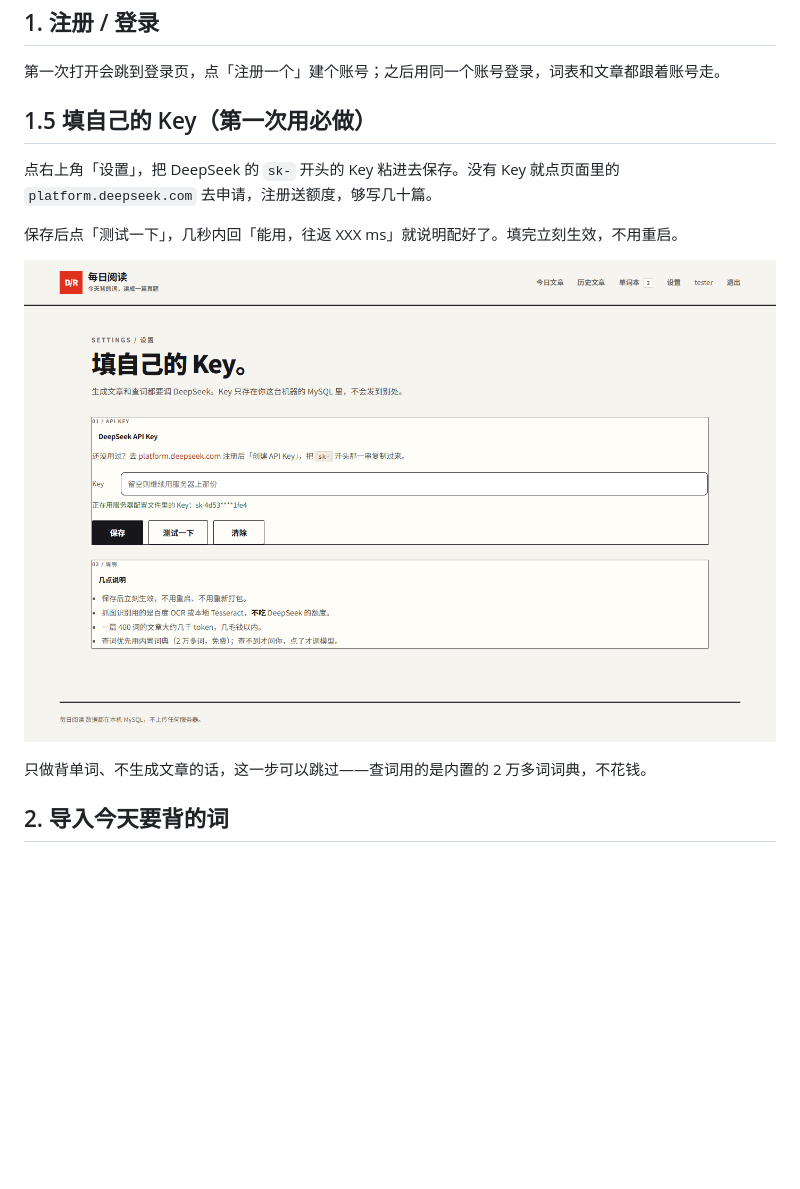
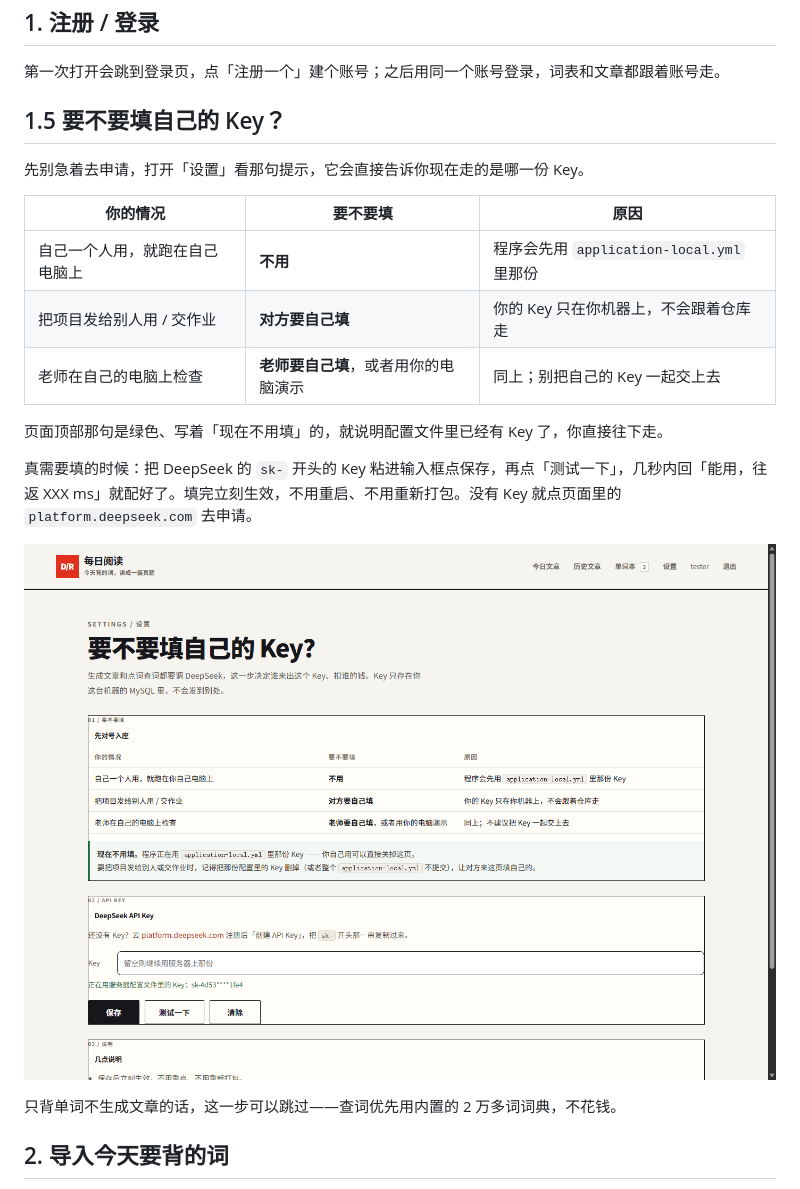
Before and after one commit to YuanCUMT/java-English-learning, a Markdown page: docs/使用说明.md, the part around the change. GitHub-like rendering; pictures changed too: docs/img/settings.png; blank space fills up the shorter version.

```diff
--- a/docs/使用说明.md
+++ b/docs/使用说明.md
@@ -25,15 +25,23 @@ java -jar target\daily-reading-0.1.0.jar
 
 第一次打开会跳到登录页，点「注册一个」建个账号；之后用同一个账号登录，词表和文章都跟着账号走。
 
-## 1.5 填自己的 Key（第一次用必做）
+## 1.5 要不要填自己的 Key？
 
-点右上角「设置」，把 DeepSeek 的 `sk-` 开头的 Key 粘进去保存。没有 Key 就点页面里的 `platform.deepseek.com` 去申请，注册送额度，够写几十篇。
+先别急着去申请，打开「设置」看那句提示，它会直接告诉你现在走的是哪一份 Key。
 
-保存后点「测试一下」，几秒内回「能用，往返 XXX ms」就说明配好了。填完立刻生效，不用重启。
+| 你的情况 | 要不要填 | 原因 |
+| --- | --- | --- |
+| 自己一个人用，就跑在自己电脑上 | **不用** | 程序会先用 `application-local.yml` 里那份 |
+| 把项目发给别人用 / 交作业 | **对方要自己填** | 你的 Key 只在你机器上，不会跟着仓库走 |
+| 老师在自己的电脑上检查 | **老师要自己填**，或者用你的电脑演示 | 同上；别把自己的 Key 一起交上去 |
+
+页面顶部那句是绿色、写着「现在不用填」的，就说明配置文件里已经有 Key 了，你直接往下走。
+
+真需要填的时候：把 DeepSeek 的 `sk-` 开头的 Key 粘进输入框点保存，再点「测试一下」，几秒内回「能用，往返 XXX ms」就配好了。填完立刻生效，不用重启、不用重新打包。没有 Key 就点页面里的 `platform.deepseek.com` 去申请。
 
 ![设置页](img/settings.png)
 
-只做背单词、不生成文章的话，这一步可以跳过——查词用的是内置的 2 万多词词典，不花钱。
+只背单词不生成文章的话，这一步可以跳过——查词优先用内置的 2 万多词词典，不花钱。
 ## 2. 导入今天要背的词
 
 这是整个流程的起点。点首页大标题下面那个 **「导入今天的单词」**，会弹出一个窗口，粘贴和截图都在里面，
```
Also changed, not shown: README.md (+12 -2 lines), 5 other files.
